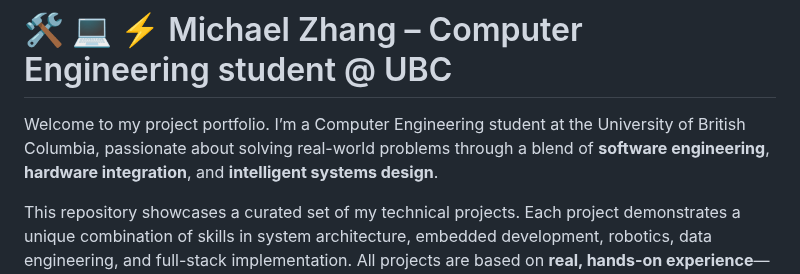
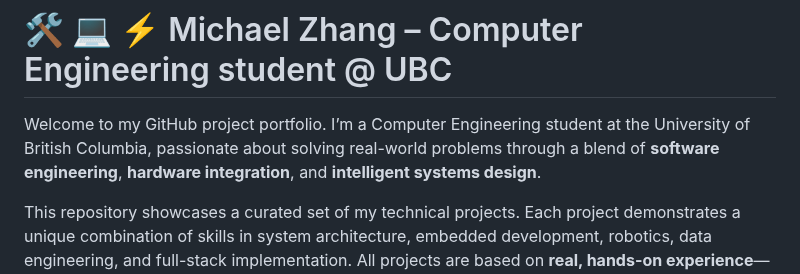
Before and after one commit to sdhfgfhgf/michaelzhang.github.io, a Markdown page: README.md, the part around the change. Rendered like a GitHub page.

```diff
--- a/README.md
+++ b/README.md
@@ -1,6 +1,6 @@
 # 🛠 💻 ⚡️ Michael Zhang – Computer Engineering student @ UBC
 
-Welcome to my project portfolio. I’m a Computer Engineering student at the University of British Columbia, passionate about solving real-world problems through a blend of **software engineering**, **hardware integration**, and **intelligent systems design**.
+Welcome to my GitHub project portfolio. I’m a Computer Engineering student at the University of British Columbia, passionate about solving real-world problems through a blend of **software engineering**, **hardware integration**, and **intelligent systems design**.
 
 This repository showcases a curated set of my technical projects. Each project demonstrates a unique combination of skills in system architecture, embedded development, robotics, data engineering, and full-stack implementation. All projects are based on **real, hands-on experience**—with documented code, visuals, and outcomes.
 
```
